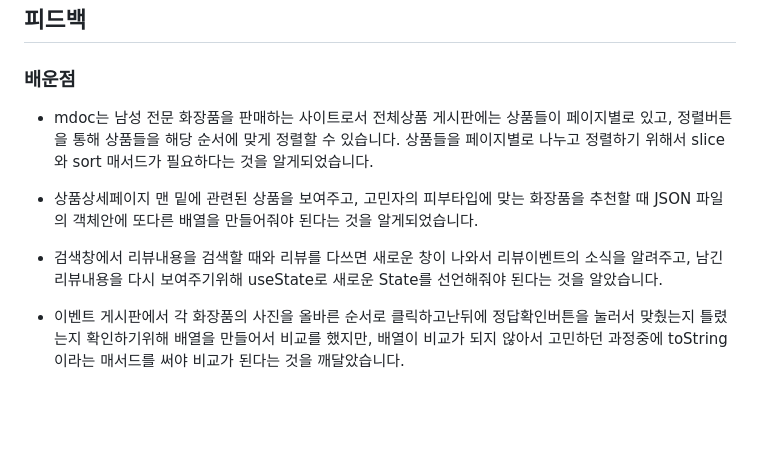
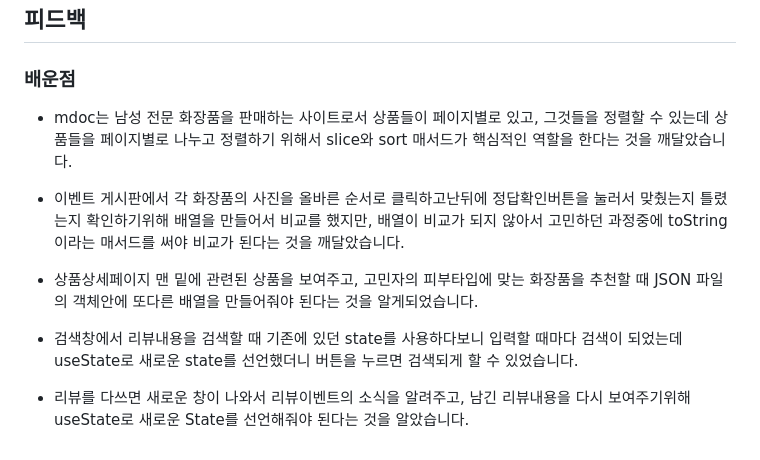
Before and after one commit to Ljason2/mdoc_23_03_04, a Markdown page: README.md, the part around the change. Rendered like a GitHub page; blank space fills up the shorter version.

```diff
--- a/README.md
+++ b/README.md
@@ -136,21 +136,24 @@
 ### 배운점
 
 
-- mdoc는 남성 전문 화장품을 판매하는 사이트로서 전체상품 게시판에는 상품들이 페이지별로 있고,
-    정렬버튼을 통해 상품들을 해당 순서에 맞게 정렬할 수 있습니다. 상품들을 페이지별로 나누고
-    정렬하기 위해서 slice와 sort 매서드가 필요하다는 것을 알게되었습니다.
 
 
-
-- 상품상세페이지 맨 밑에 관련된 상품을 보여주고, 고민자의 피부타입에 맞는 화장품을
-        추천할 때 JSON 파일의 객체안에 또다른 배열을 만들어줘야 된다는 것을 알게되었습니다.
-
-
-- 검색창에서 리뷰내용을 검색할 때와 리뷰를 다쓰면 새로운 창이 나와서 리뷰이벤트의 소식을 알려주고,
-    남긴 리뷰내용을 다시 보여주기위해 useState로 새로운 State를 선언해줘야 된다는 것을 알았습니다.
-
+- mdoc는 남성 전문 화장품을 판매하는 사이트로서 상품들이 페이지별로 있고, 그것들을 정렬할 수 있는데
+상품들을 페이지별로 나누고 정렬하기 위해서 slice와 sort 매서드가 핵심적인 역할을 한다는 것을 깨달았습니다.
 
 
 - 이벤트 게시판에서 각 화장품의 사진을 올바른 순서로 클릭하고난뒤에 정답확인버튼을 눌러서
     맞췄는지 틀렸는지 확인하기위해 배열을 만들어서 비교를 했지만, 배열이 비교가 되지 않아서
     고민하던 과정중에 toString 이라는 매서드를 써야 비교가 된다는 것을 깨달았습니다.
+
+
+
+- 상품상세페이지 맨 밑에 관련된 상품을 보여주고, 고민자의 피부타입에 맞는 화장품을
+추천할 때 JSON 파일의 객체안에 또다른 배열을 만들어줘야 된다는 것을 알게되었습니다.
+
+
+- 검색창에서 리뷰내용을 검색할 때 기존에 있던 state를 사용하다보니 입력할 때마다 검색이 되었는데
+useState로 새로운 state를 선언했더니 버튼을 누르면 검색되게 할 수 있었습니다.
+
+- 리뷰를 다쓰면 새로운 창이 나와서 리뷰이벤트의 소식을 알려주고, 남긴 리뷰내용을 다시 보여주기위해
+useState로 새로운 State를 선언해줘야 된다는 것을 알았습니다.
```
